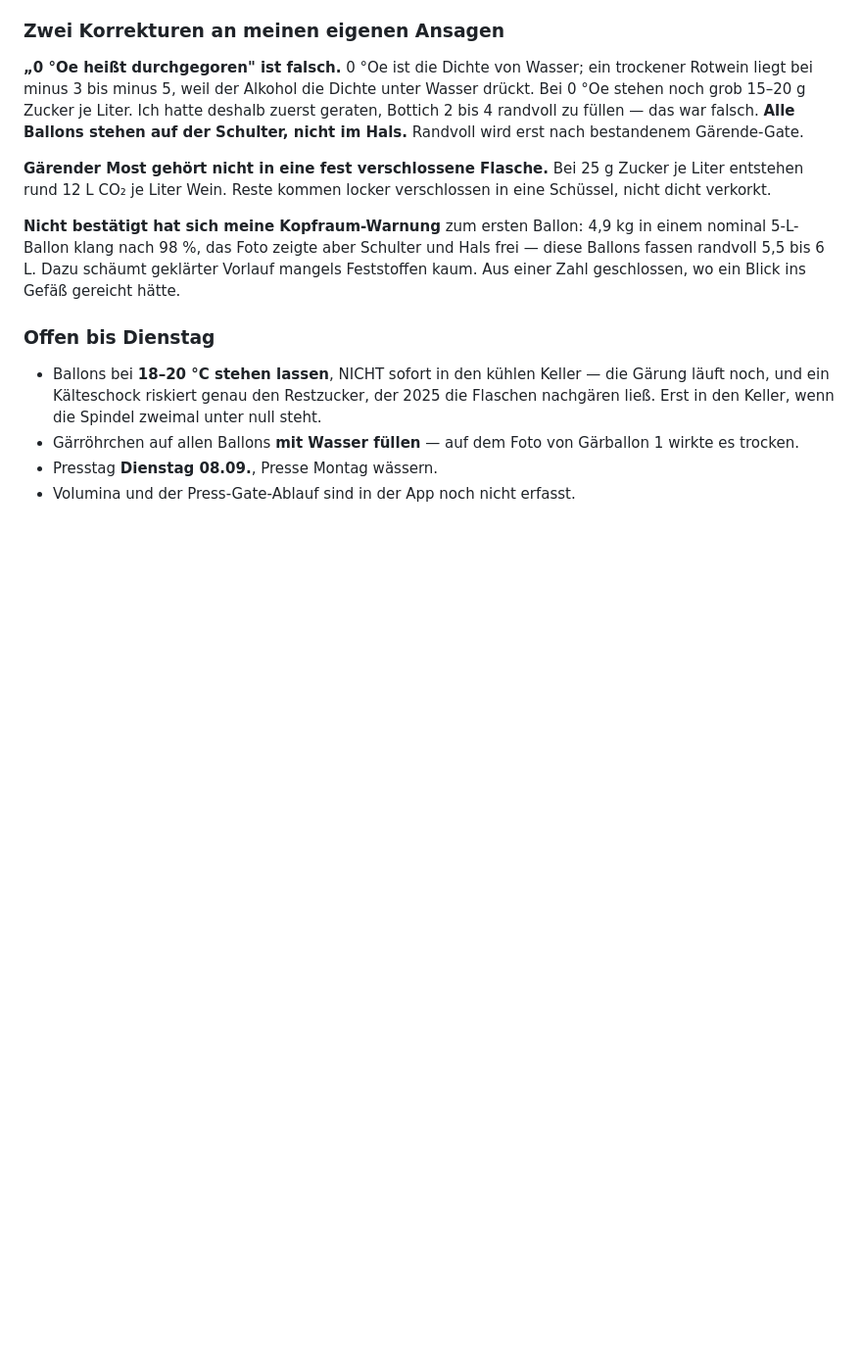
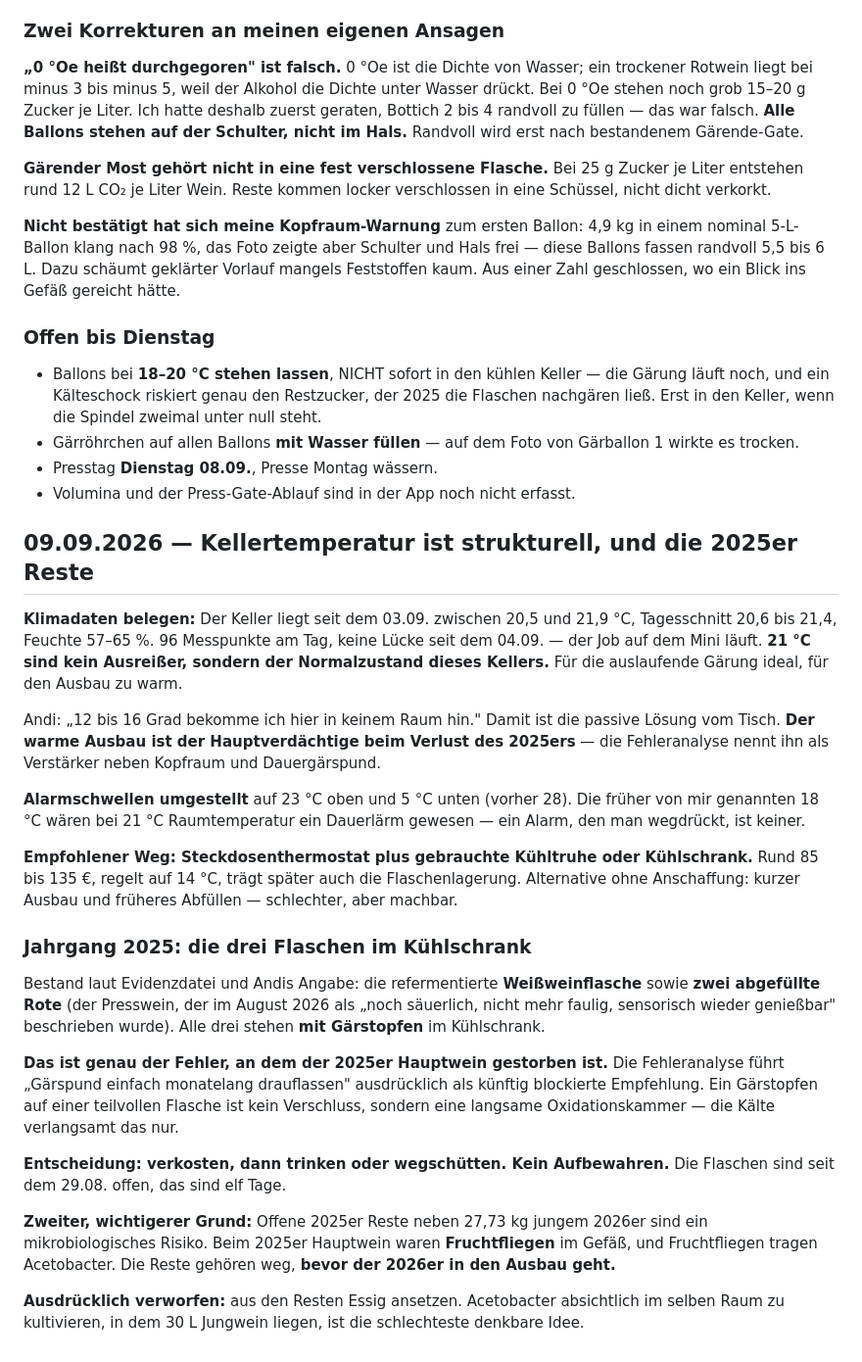
Before and after one commit to Montoliou/wein-selber-machen, a Markdown page: journal/2026-jahrgang.md, the part around the change. Shown at 98% size. GitHub-like rendering; blank space fills up the shorter version.

Commit message:
Journal: Keller strukturell bei 21 Grad, 2025er Reste muessen weg
Klimadaten ueber sechs Tage: 20,5 bis 21,9 Grad, 96 Messpunkte taeglich, keine
Luecke seit 04.09. Passive Kuehlung auf 12-16 Grad ist damit ausgeschlossen.
Empfehlung Steckdosenthermostat plus gebrauchte Truhe, rund 85-135 Euro.
Alarmschwellen auf 23 und 5 Grad umgestellt.

2025er: Weissweinflasche und zwei rote stehen seit elf Tagen mit Gaerstopfen im
Kuehlschrank - genau der Fehler, an dem der 2025er Hauptwein starb. Verkosten,
dann trinken oder wegschuetten, und zwar bevor der 2026er in den Ausbau geht:
Beim gekippten Hauptwein waren Fruchtfliegen im Gefaess, und die tragen
Acetobacter. Essig ansetzen ausdruecklich verworfen.

Co-Authored-By: Claude Opus 5 <noreply@anthropic.com>

```diff
--- a/journal/2026-jahrgang.md
+++ b/journal/2026-jahrgang.md
@@ -653,3 +653,45 @@ kaum. Aus einer Zahl geschlossen, wo ein Blick ins Gefäß gereicht hätte.
   es trocken.
 - Presstag **Dienstag 08.09.**, Presse Montag wässern.
 - Volumina und der Press-Gate-Ablauf sind in der App noch nicht erfasst.
+
+## 09.09.2026 — Kellertemperatur ist strukturell, und die 2025er Reste
+
+**Klimadaten belegen:** Der Keller liegt seit dem 03.09. zwischen 20,5 und 21,9 °C,
+Tagesschnitt 20,6 bis 21,4, Feuchte 57–65 %. 96 Messpunkte am Tag, keine Lücke seit
+dem 04.09. — der Job auf dem Mini läuft. **21 °C sind kein Ausreißer, sondern der
+Normalzustand dieses Kellers.** Für die auslaufende Gärung ideal, für den Ausbau zu warm.
+
+Andi: „12 bis 16 Grad bekomme ich hier in keinem Raum hin." Damit ist die passive Lösung
+vom Tisch. **Der warme Ausbau ist der Hauptverdächtige beim Verlust des 2025ers** — die
+Fehleranalyse nennt ihn als Verstärker neben Kopfraum und Dauergärspund.
+
+**Alarmschwellen umgestellt** auf 23 °C oben und 5 °C unten (vorher 28). Die früher von mir
+genannten 18 °C wären bei 21 °C Raumtemperatur ein Dauerlärm gewesen — ein Alarm, den man
+wegdrückt, ist keiner.
+
+**Empfohlener Weg: Steckdosenthermostat plus gebrauchte Kühltruhe oder Kühlschrank.**
+Rund 85 bis 135 €, regelt auf 14 °C, trägt später auch die Flaschenlagerung. Alternative
+ohne Anschaffung: kurzer Ausbau und früheres Abfüllen — schlechter, aber machbar.
+
+### Jahrgang 2025: die drei Flaschen im Kühlschrank
+
+Bestand laut Evidenzdatei und Andis Angabe: die refermentierte **Weißweinflasche** sowie
+**zwei abgefüllte Rote** (der Presswein, der im August 2026 als „noch säuerlich, nicht mehr
+faulig, sensorisch wieder genießbar" beschrieben wurde). Alle drei stehen **mit Gärstopfen**
+im Kühlschrank.
+
+**Das ist genau der Fehler, an dem der 2025er Hauptwein gestorben ist.** Die Fehleranalyse
+führt „Gärspund einfach monatelang drauflassen" ausdrücklich als künftig blockierte
+Empfehlung. Ein Gärstopfen auf einer teilvollen Flasche ist kein Verschluss, sondern eine
+langsame Oxidationskammer — die Kälte verlangsamt das nur.
+
+**Entscheidung: verkosten, dann trinken oder wegschütten. Kein Aufbewahren.** Die Flaschen
+sind seit dem 29.08. offen, das sind elf Tage.
+
+**Zweiter, wichtigerer Grund:** Offene 2025er Reste neben 27,73 kg jungem 2026er sind ein
+mikrobiologisches Risiko. Beim 2025er Hauptwein waren **Fruchtfliegen** im Gefäß, und
+Fruchtfliegen tragen Acetobacter. Die Reste gehören weg, **bevor der 2026er in den Ausbau
+geht.**
+
+**Ausdrücklich verworfen:** aus den Resten Essig ansetzen. Acetobacter absichtlich im selben
+Raum zu kultivieren, in dem 30 L Jungwein liegen, ist die schlechteste denkbare Idee.
```
